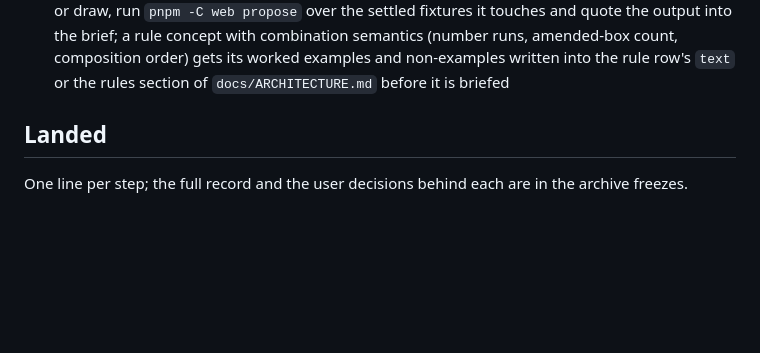
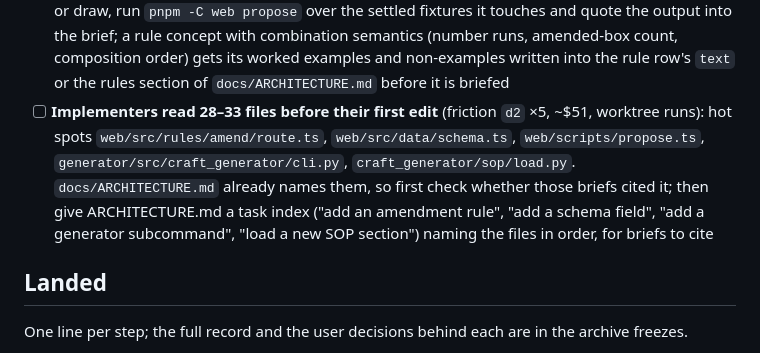
Before and after one commit to leftos/craft-tester, a Markdown page: docs/plans/MAIN.md, the part around the change. Rendered like a GitHub page; blank space fills up the shorter version.

Commit message:
docs: plan an architecture task index (friction d2 x5, 2026-W38)
Co-Authored-By: Claude Opus 5.5 <noreply@anthropic.com>
Claude-Session: https://claude.ai/code/session_01P9ZijuT9NEXesDmXPb7WbV

```diff
--- a/docs/plans/MAIN.md
+++ b/docs/plans/MAIN.md
@@ -98,6 +98,7 @@ at a time with the user. Settling a fixture is a YAML edit plus `craft-gen build
   quote the output into the brief; a rule concept with combination semantics (number runs, amended-box count,
   composition order) gets its worked examples and non-examples written into the rule row's `text` or the rules
   section of `docs/ARCHITECTURE.md` before it is briefed
+- [ ] **Implementers read 28–33 files before their first edit** (friction `d2` ×5, ~$51, worktree runs): hot spots `web/src/rules/amend/route.ts`, `web/src/data/schema.ts`, `web/scripts/propose.ts`, `generator/src/craft_generator/cli.py`, `craft_generator/sop/load.py`. `docs/ARCHITECTURE.md` already names them, so first check whether those briefs cited it; then give ARCHITECTURE.md a task index ("add an amendment rule", "add a schema field", "add a generator subcommand", "load a new SOP section") naming the files in order, for briefs to cite
 
 ## Landed
 
```
